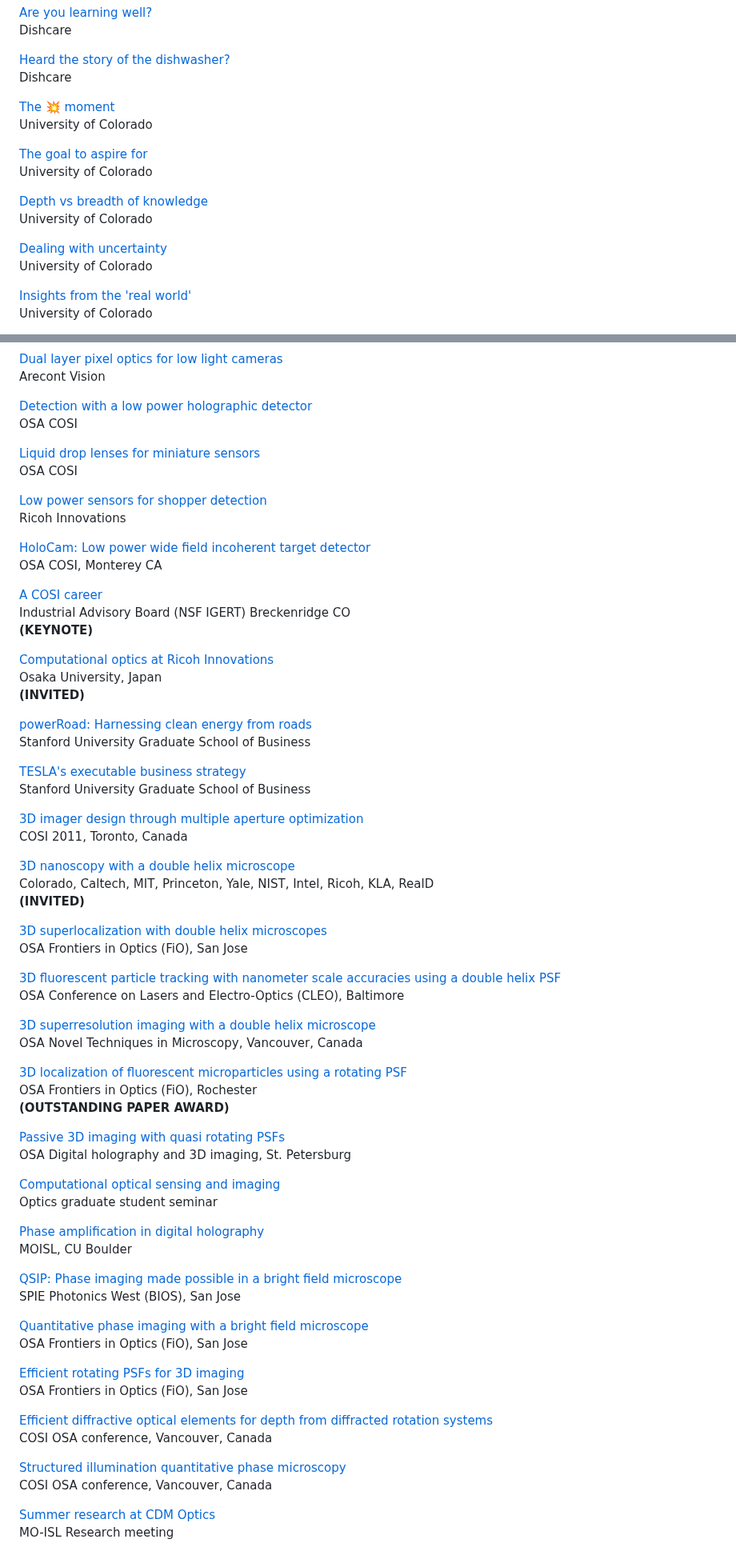
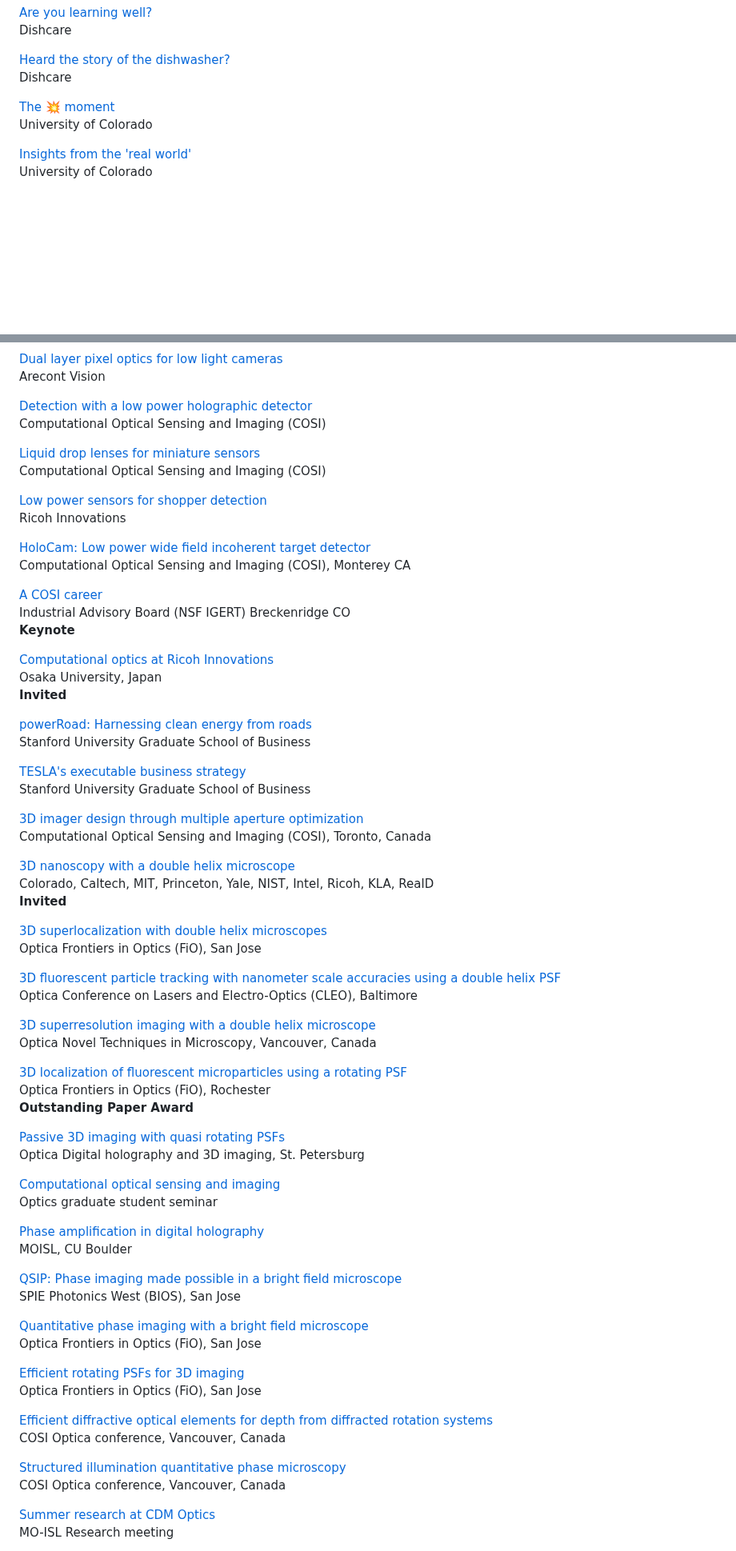
Before and after one commit to subashini7/prasanna_web, a Markdown page: content/talks.md, 2 parts joined by grey strips. Shown at 80% size. Drawn GitHub-style; blank space fills up the shorter version.

Commit message:
cleaner talks

```diff
--- a/content/talks.md
+++ b/content/talks.md
@@ -25,15 +25,6 @@ Dishcare
 [The 💥 moment](https://www.youtube.com/watch?v=meYpEV01yHo&t=2863s) <br/>
 University of Colorado
 
-[The goal to aspire for](https://youtu.be/meYpEV01yHo?t=2514) <br/>
-University of Colorado
-
-[Depth vs breadth of knowledge](https://youtu.be/meYpEV01yHo?t=2024) <br/>
-University of Colorado
-
-[Dealing with uncertainty](https://youtu.be/meYpEV01yHo?t=1592) <br/>
-University of Colorado
-
 [Insights from the 'real world'](https://prashub.com/insights-from-the-real-world.pdf) <br/>
 University of Colorado
 
@@ -59,25 +50,25 @@ Arecont Vision
 Arecont Vision
 
 [Detection with a low power holographic detector](https://prashub.com/prasanna/files/HoloCam_COSI_2013.pdf) <br/>
-OSA COSI
+Computational Optical Sensing and Imaging (COSI)
 
 [Liquid drop lenses for miniature sensors](https://prashub.com/prasanna/files/LDL_poster_COSI_2013.pdf) <br/>
-OSA COSI
+Computational Optical Sensing and Imaging (COSI)
 
 [Low power sensors for shopper detection](https://prashub.com/prasanna/files/low-power-sensors-for-shopper-detection.pdf) <br/>
 Ricoh Innovations
 
 [HoloCam: Low power wide field incoherent target detector](https://prashub.com/prasanna/files/HoloCam_COSI_2012_FIN.pptx) <br/>
-OSA COSI, Monterey CA
+Computational Optical Sensing and Imaging (COSI), Monterey CA
 
 [A COSI career](https://prashub.com/prasanna/files/A_COSI_Career.pdf) <br/>
 Industrial Advisory Board (NSF IGERT)
 Breckenridge CO<br/>
-**(KEYNOTE)**
+**Keynote**
 
 [Computational optics at Ricoh Innovations]() <br/>
 Osaka University, Japan<br/>
-**(INVITED)**
+**Invited**
 
 [powerRoad: Harnessing clean energy from roads](https://prashub.com/prasanna/files/powerRoad.pdf) <br/>
 Stanford University Graduate School of Business
@@ -86,27 +77,27 @@ Stanford University Graduate School of Business
 Stanford University Graduate School of Business
 
 [3D imager design through multiple aperture optimization](https://prashub.com/prasanna/files/MultiAp_COSI_2011_fin.pptx) <br/>
-COSI 2011, Toronto, Canada
+Computational Optical Sensing and Imaging (COSI), Toronto, Canada
 
 [3D nanoscopy with a double helix microscope](https://prashub.com/prasanna/files/Prasanna_Pavani_PhD_Defense_Talk.ppt) <br/>
 Colorado, Caltech, MIT, Princeton, Yale, NIST, Intel, Ricoh, KLA, RealD<br/>
-**(INVITED)**
+**Invited**
 
 [3D superlocalization with double helix microscopes](https://prashub.com/prasanna/files/Pavani_Piestun_FiO2009.ppt) <br/>
-OSA Frontiers in Optics (FiO), San Jose
+Optica Frontiers in Optics (FiO), San Jose
 
 [3D fluorescent particle tracking with nanometer scale accuracies using a double helix PSF](https://prashub.com/prasanna/files/Pavani_CLEO_09.ppt) <br/>
-OSA Conference on Lasers and Electro-Optics (CLEO), Baltimore
+Optica Conference on Lasers and Electro-Optics (CLEO), Baltimore
 
 [3D superresolution imaging with a double helix microscope](https://prashub.com/prasanna/files/NTM_2009_newest.ppt) <br/>
-OSA Novel Techniques in Microscopy, Vancouver, Canada
+Optica Novel Techniques in Microscopy, Vancouver, Canada
 
 [3D localization of fluorescent microparticles using a rotating PSF](https://prashub.com/prasanna/files/Pavani_CU_Boulder_FiO_08_FWT3_2.ppt) <br/>
-OSA Frontiers in Optics (FiO), Rochester<br/>
-**(OUTSTANDING PAPER AWARD)**
+Optica Frontiers in Optics (FiO), Rochester<br/>
+**Outstanding Paper Award**
 
 [Passive 3D imaging with quasi rotating PSFs]() <br/>
-OSA Digital holography and 3D imaging, St. Petersburg
+Optica Digital holography and 3D imaging, St. Petersburg
 
 [Computational optical sensing and imaging](https://prashub.com/prasanna/files/grad_sem_talk.ppt) <br/>
 Optics graduate student seminar
@@ -118,16 +109,16 @@ MOISL, CU Boulder
 SPIE Photonics West (BIOS), San Jose
 
 [Quantitative phase imaging with a bright field microscope](https://prashub.com/prasanna/files/FiO_2007_strIllum_talk.ppt) <br/>
-OSA Frontiers in Optics (FiO), San Jose
+Optica Frontiers in Optics (FiO), San Jose
 
 [Efficient rotating PSFs for 3D imaging](https://prashub.com/prasanna/files/FiO_2007_rotPSF_talk.ppt) <br/>
-OSA Frontiers in Optics (FiO), San Jose
+Optica Frontiers in Optics (FiO), San Jose
 
 [Efficient diffractive optical elements for depth from diffracted rotation systems](https://prashub.com/prasanna/files/cosi_07/THE_COSI_rotPsf.ppt) <br/>
-COSI OSA conference, Vancouver, Canada
+COSI Optica conference, Vancouver, Canada
 
 [Structured illumination quantitative phase microscopy](https://prashub.com/prasanna/files/cosi_07/THE_COSI_strIllum.ppt) <br/>
-COSI OSA conference, Vancouver, Canada
+COSI Optica conference, Vancouver, Canada
 
 [Summer research at CDM Optics](https://prashub.com/prasanna/files/CDM_Summer_2006.pdf) <br/>
 MO-ISL Research meeting
```
